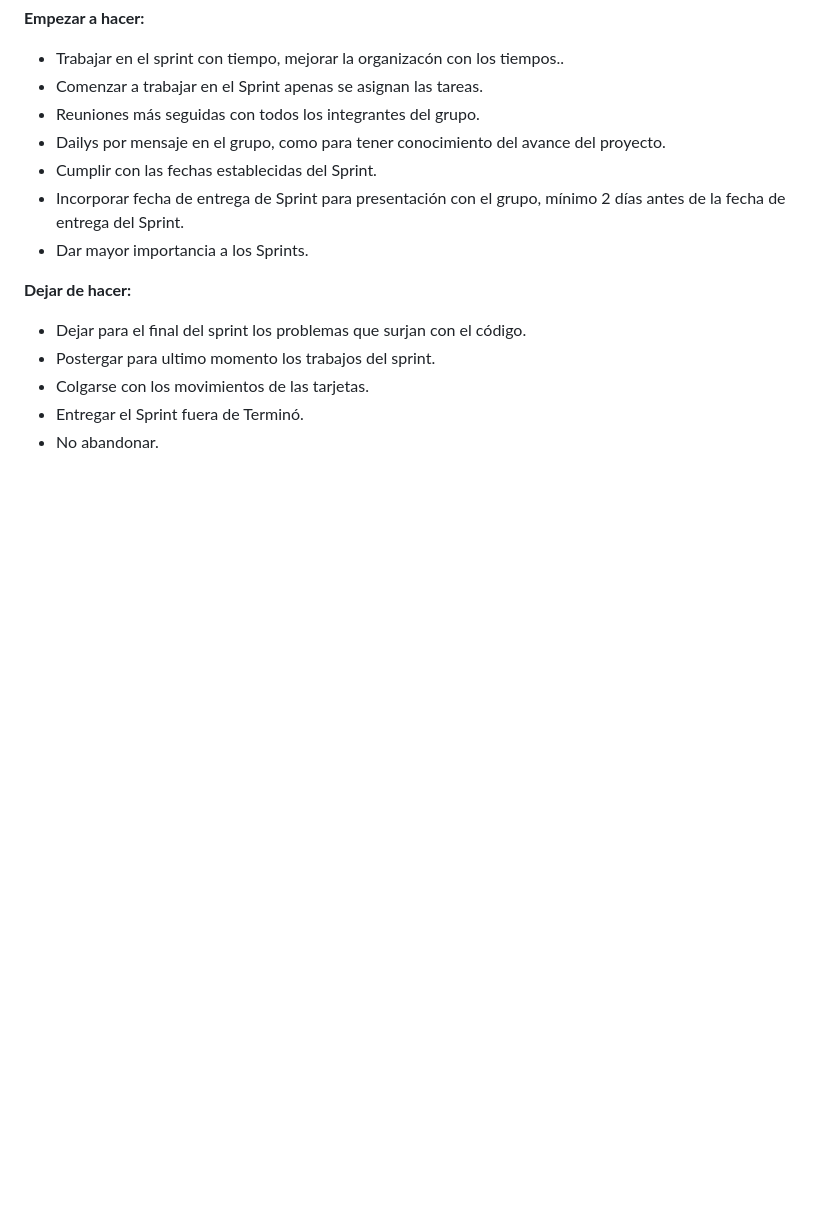
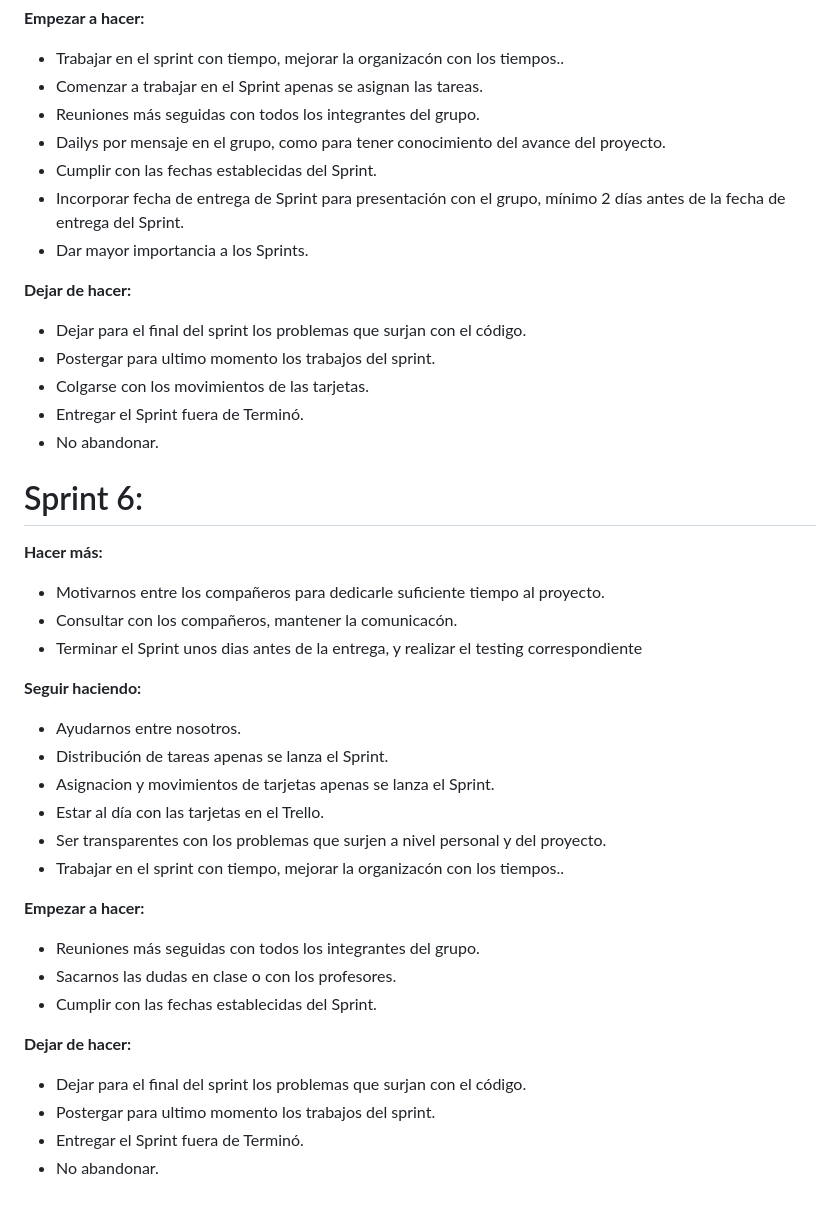
Before and after one commit to AgusBenitez99/grupo_5_SipnShip, a Markdown page: retro.md, the part around the change. Drawn GitHub-style; blank space fills up the shorter version.

Commit message:
retro sprint 6

```diff
--- a/retro.md
+++ b/retro.md
@@ -102,3 +102,30 @@
 - Colgarse con los movimientos de las tarjetas.
 - Entregar el Sprint fuera de Terminó.
 - No abandonar.
+
+
+# Sprint 6:
+
+**Hacer más:**
+- Motivarnos entre los compañeros para dedicarle suficiente tiempo al proyecto.
+- Consultar con los compañeros, mantener la comunicacón.
+- Terminar el Sprint unos dias antes de la entrega, y realizar el testing correspondiente
+
+**Seguir haciendo:**
+- Ayudarnos entre nosotros.
+- Distribución de tareas apenas se lanza el Sprint.
+- Asignacion y movimientos de tarjetas apenas se lanza el Sprint.
+- Estar al día con las tarjetas en el Trello.
+- Ser transparentes con los problemas que surjen a nivel personal y del proyecto.
+- Trabajar en el sprint con tiempo, mejorar la organizacón con los tiempos..
+
+**Empezar a hacer:**
+- Reuniones más seguidas con todos los integrantes del grupo.
+- Sacarnos las dudas en clase o con los profesores.
+- Cumplir con las fechas establecidas del Sprint.
+
+**Dejar de hacer:**
+- Dejar para el final del sprint los problemas que surjan con el código.
+- Postergar para ultimo momento los trabajos del sprint.
+- Entregar el Sprint fuera de Terminó.
+- No abandonar.
```
